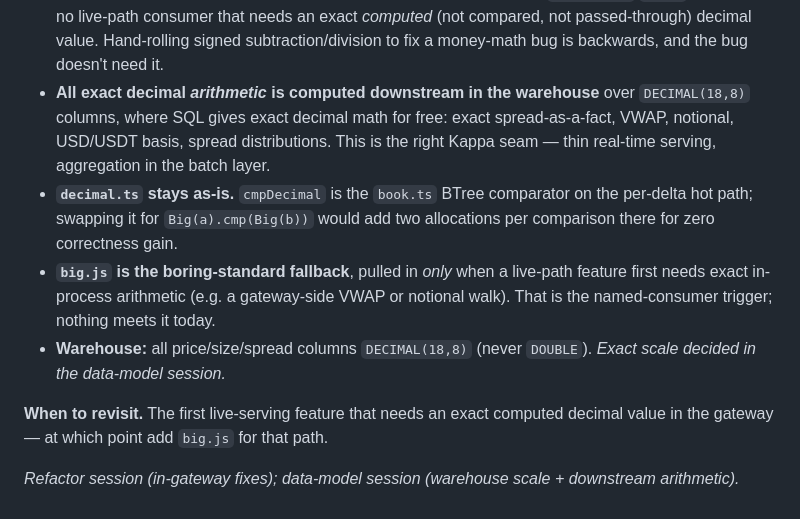
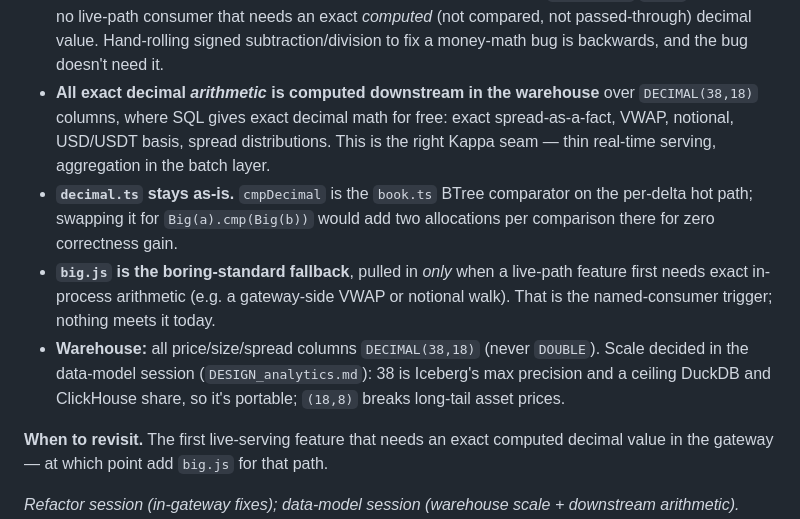
Before and after one commit to ryanp2718/crosstick, a Markdown page: docs/ARCHITECTURE.md, the part around the change. Drawn GitHub-style.

```diff
--- a/docs/ARCHITECTURE.md
+++ b/docs/ARCHITECTURE.md
@@ -126,7 +126,7 @@ only at the last mile.
   subtraction/division to fix a money-math bug is backwards, and the bug doesn't
   need it.
 - **All exact decimal *arithmetic* is computed downstream in the warehouse** over
-  `DECIMAL(18,8)` columns, where SQL gives exact decimal math for free: exact
+  `DECIMAL(38,18)` columns, where SQL gives exact decimal math for free: exact
   spread-as-a-fact, VWAP, notional, USD/USDT basis, spread distributions. This is
   the right Kappa seam — thin real-time serving, aggregation in the batch layer.
 - **`decimal.ts` stays as-is.** `cmpDecimal` is the `book.ts` BTree comparator on
@@ -135,8 +135,10 @@ only at the last mile.
 - **`big.js` is the boring-standard fallback**, pulled in *only* when a live-path
   feature first needs exact in-process arithmetic (e.g. a gateway-side VWAP or
   notional walk). That is the named-consumer trigger; nothing meets it today.
-- **Warehouse:** all price/size/spread columns `DECIMAL(18,8)` (never `DOUBLE`).
-  *Exact scale decided in the data-model session.*
+- **Warehouse:** all price/size/spread columns `DECIMAL(38,18)` (never `DOUBLE`).
+  Scale decided in the data-model session (`DESIGN_analytics.md`): 38 is
+  Iceberg's max precision and a ceiling DuckDB and ClickHouse share, so it's
+  portable; `(18,8)` breaks long-tail asset prices.
 
 **When to revisit.** The first live-serving feature that needs an exact computed
 decimal value in the gateway — at which point add `big.js` for that path.
```
Also changed, not shown: README.md (+11 -8 lines).
